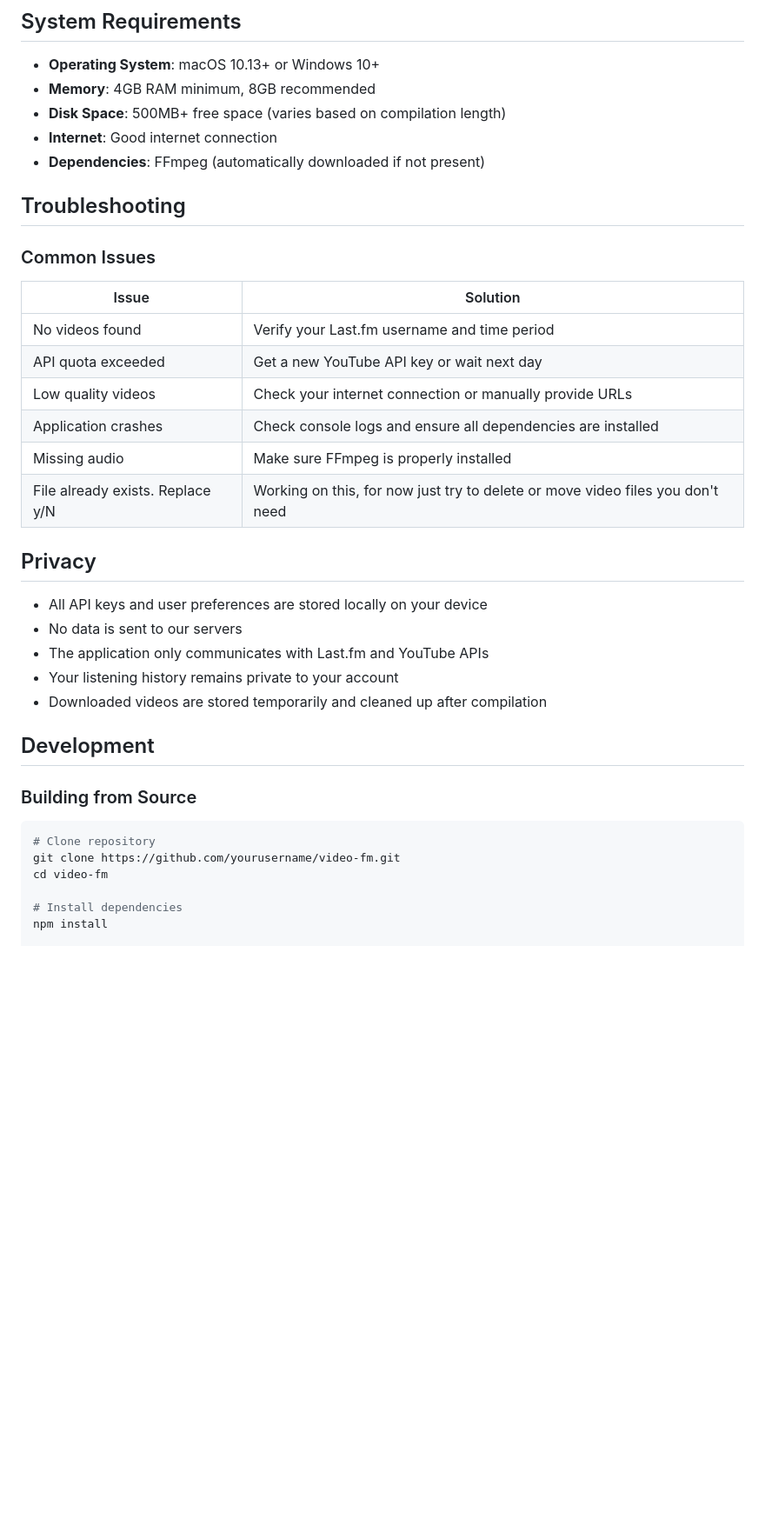
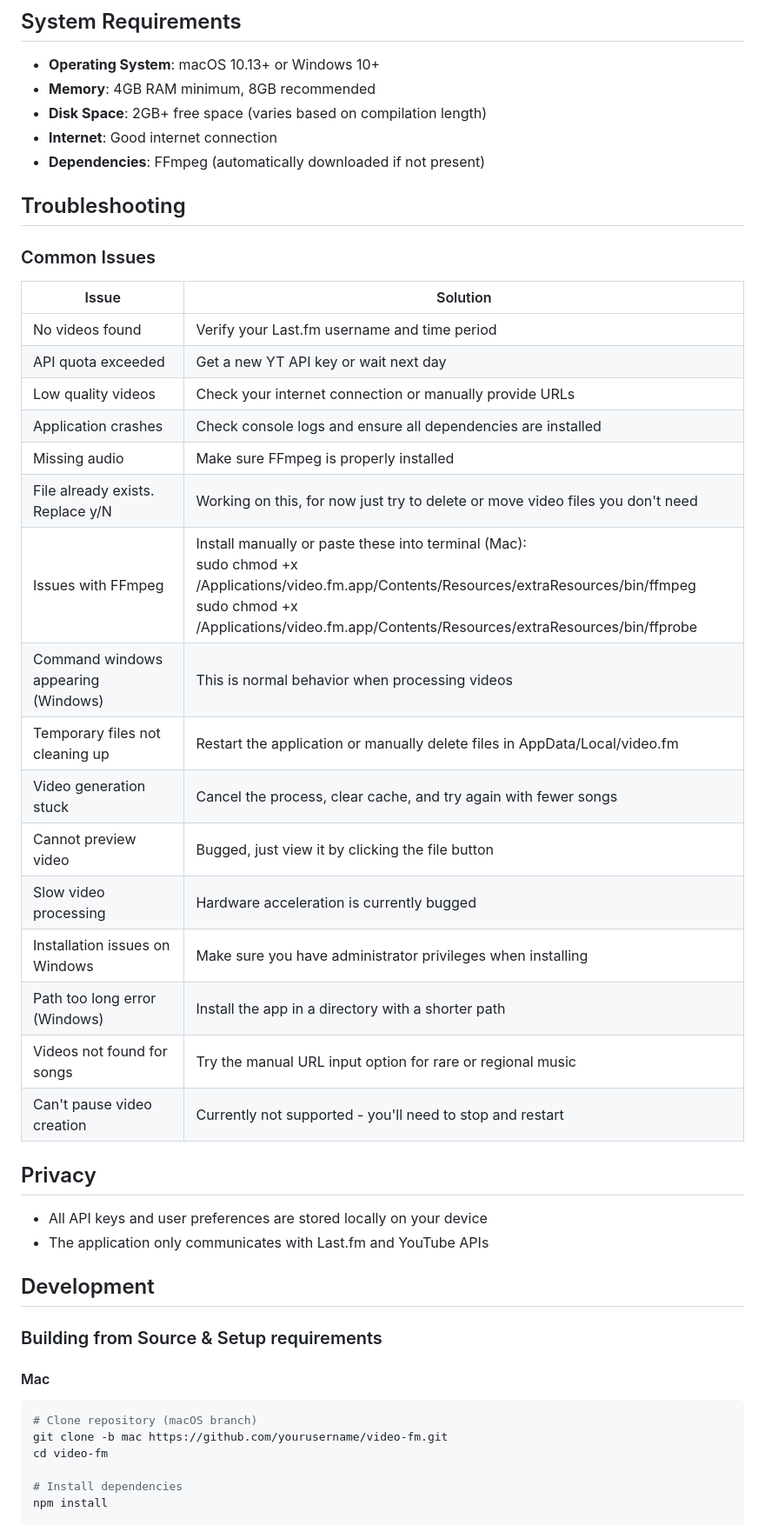
Before and after one commit to fromis-9/video-fm, a Markdown page: README.md, the part around one of its changes. Shown at 87% size. Rendered like a GitHub page; blank space fills up the shorter version.

````diff
--- a/README.md
+++ b/README.md
@@ -68,7 +78,7 @@ Helpful tutorial: https://www.youtube.com/watch?v=uz7dY8qTFJw
 
 - **Operating System**: macOS 10.13+ or Windows 10+
 - **Memory**: 4GB RAM minimum, 8GB recommended
-- **Disk Space**: 500MB+ free space (varies based on compilation length)
+- **Disk Space**: 2GB+ free space (varies based on compilation length)
 - **Internet**: Good internet connection
 - **Dependencies**: FFmpeg (automatically downloaded if not present)
 
@@ -79,27 +89,35 @@ Helpful tutorial: https://www.youtube.com/watch?v=uz7dY8qTFJw
 | Issue | Solution |
 |-------|----------|
 | No videos found | Verify your Last.fm username and time period |
-| API quota exceeded | Get a new YouTube API key or wait next day |
+| API quota exceeded | Get a new YT API key or wait next day |
 | Low quality videos | Check your internet connection or manually provide URLs |
 | Application crashes | Check console logs and ensure all dependencies are installed |
 | Missing audio | Make sure FFmpeg is properly installed |
 | File already exists. Replace y/N | Working on this, for now just try to delete or move video files you don't need |
-
+| Issues with FFmpeg | Install manually or paste these into terminal (Mac): <br>sudo chmod +x /Applications/video.fm.app/Contents/Resources/extraResources/bin/ffmpeg<br>sudo chmod +x /Applications/video.fm.app/Contents/Resources/extraResources/bin/ffprobe |
+| Command windows appearing (Windows) | This is normal behavior when processing videos |
+| Temporary files not cleaning up | Restart the application or manually delete files in AppData/Local/video.fm |
+| Video generation stuck | Cancel the process, clear cache, and try again with fewer songs |
+| Cannot preview video | Bugged, just view it by clicking the file button |
+| Slow video processing | Hardware acceleration is currently bugged |
+| Installation issues on Windows | Make sure you have administrator privileges when installing |
+| Path too long error (Windows) | Install the app in a directory with a shorter path |
+| Videos not found for songs | Try the manual URL input option for rare or regional music |
+| Can't pause video creation | Currently not supported - you'll need to stop and restart |
 
 ## Privacy
 
 - All API keys and user preferences are stored locally on your device
-- No data is sent to our servers
 - The application only communicates with Last.fm and YouTube APIs
-- Your listening history remains private to your account
-- Downloaded videos are stored temporarily and cleaned up after compilation
 
 ## Development
 
-### Building from Source
+### Building from Source & Setup requirements
+
+#### Mac
 ```bash
-# Clone repository
-git clone https://github.com/yourusername/video-fm.git
+# Clone repository (macOS branch)
+git clone -b mac https://github.com/yourusername/video-fm.git
 cd video-fm
 
 # Install dependencies
````
Also changed, not shown: other parts of README.md (+47 -6 lines).
